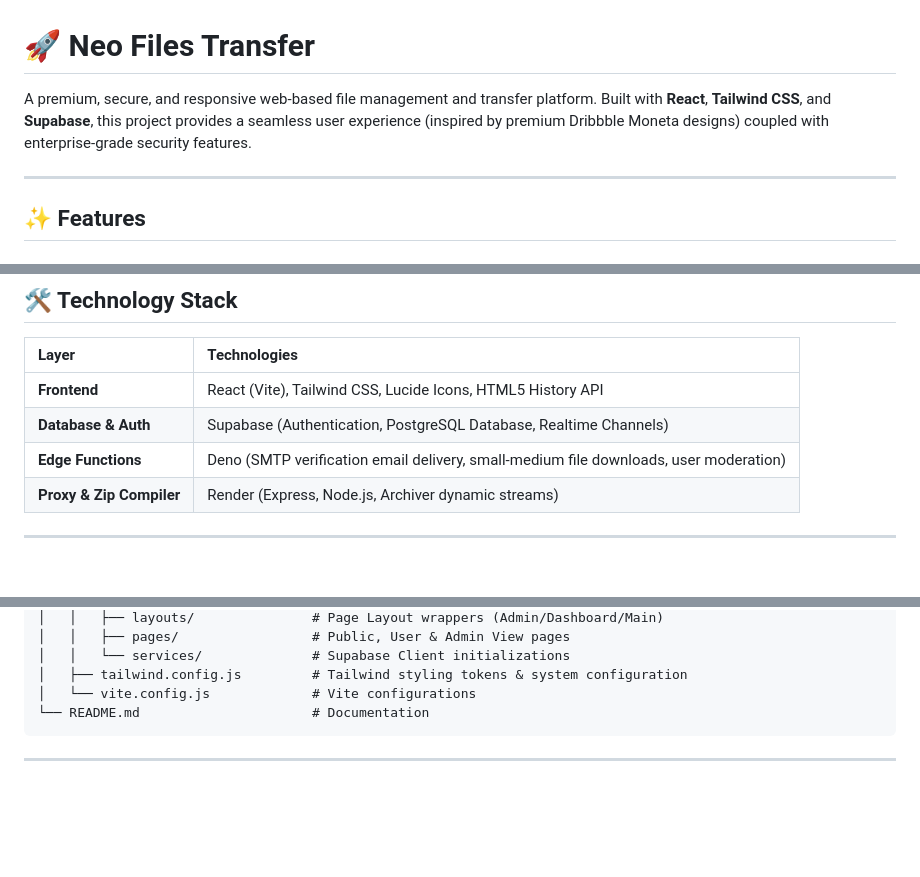
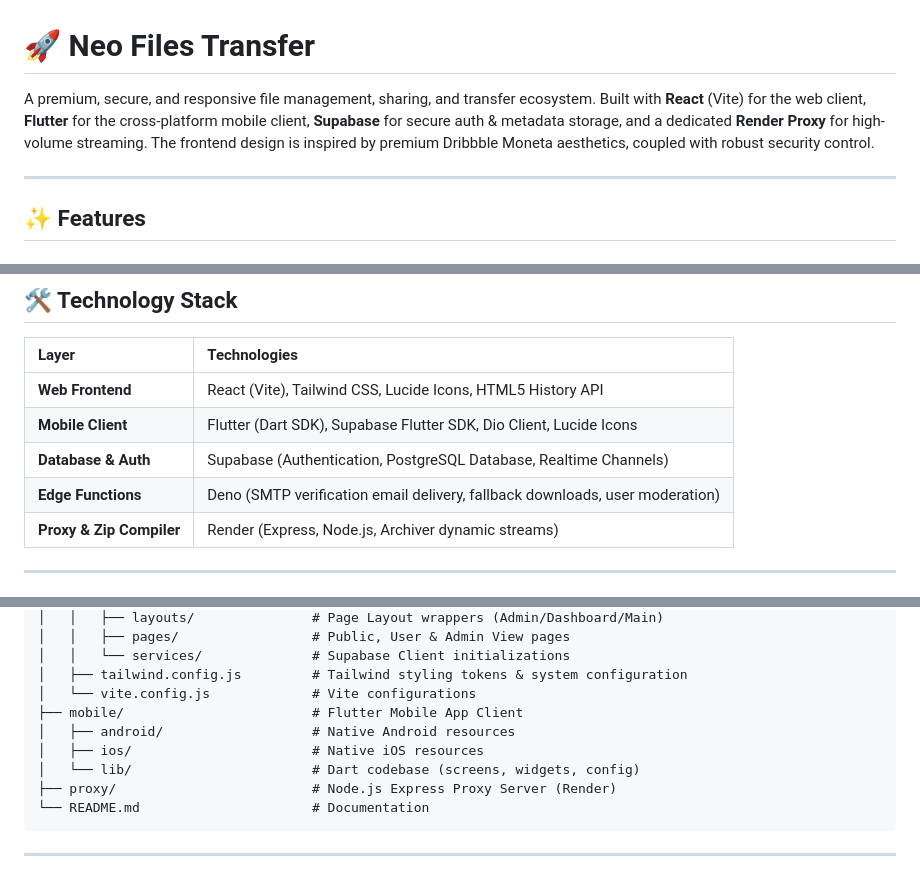
Before and after one commit to Rupam852/Neo-Files-Transfer, a Markdown page: README.md, 3 parts joined by grey strips. Drawn GitHub-style; blank space fills up the shorter version.

````diff
--- a/README.md
+++ b/README.md
@@ -1,6 +1,6 @@
 # 🚀 Neo Files Transfer
 
-A premium, secure, and responsive web-based file management and transfer platform. Built with **React**, **Tailwind CSS**, and **Supabase**, this project provides a seamless user experience (inspired by premium Dribbble Moneta designs) coupled with enterprise-grade security features.
+A premium, secure, and responsive file management, sharing, and transfer ecosystem. Built with **React** (Vite) for the web client, **Flutter** for the cross-platform mobile client, **Supabase** for secure auth & metadata storage, and a dedicated **Render Proxy** for high-volume streaming. The frontend design is inspired by premium Dribbble Moneta aesthetics, coupled with robust security control.
 
 ---
 
@@ -32,9 +32,10 @@ A premium, secure, and responsive web-based file management and transfer platfor
 
 | Layer | Technologies |
 | :--- | :--- |
-| **Frontend** | React (Vite), Tailwind CSS, Lucide Icons, HTML5 History API |
+| **Web Frontend** | React (Vite), Tailwind CSS, Lucide Icons, HTML5 History API |
+| **Mobile Client** | Flutter (Dart SDK), Supabase Flutter SDK, Dio Client, Lucide Icons |
 | **Database & Auth** | Supabase (Authentication, PostgreSQL Database, Realtime Channels) |
-| **Edge Functions** | Deno (SMTP verification email delivery, small-medium file downloads, user moderation) |
+| **Edge Functions** | Deno (SMTP verification email delivery, fallback downloads, user moderation) |
 | **Proxy & Zip Compiler** | Render (Express, Node.js, Archiver dynamic streams) |
 
 ---
@@ -191,6 +211,11 @@ The web client will be active at `http://localhost:5173`.
 │   │   └── services/              # Supabase Client initializations
 │   ├── tailwind.config.js         # Tailwind styling tokens & system configuration
 │   └── vite.config.js             # Vite configurations
+├── mobile/                        # Flutter Mobile App Client
+│   ├── android/                   # Native Android resources
+│   ├── ios/                       # Native iOS resources
+│   └── lib/                       # Dart codebase (screens, widgets, config)
+├── proxy/                         # Node.js Express Proxy Server (Render)
 └── README.md                      # Documentation
 ```
 
````
Also changed, not shown: other parts of README.md (+30 -11 lines).
